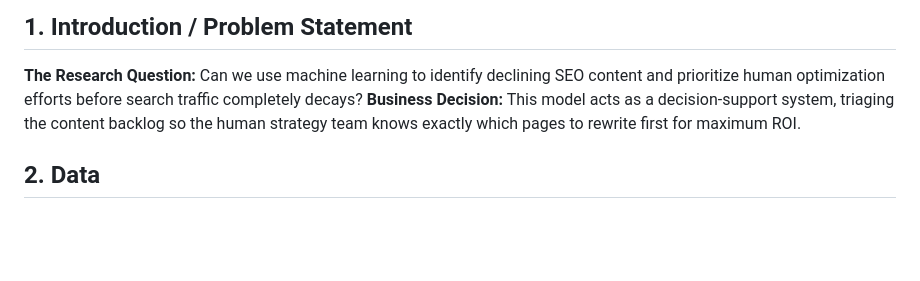
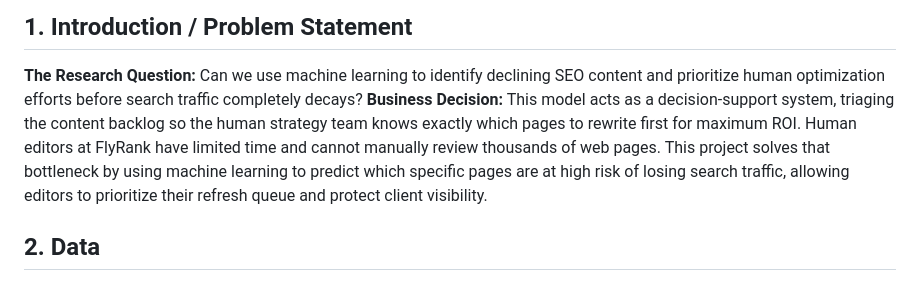
Before and after one commit to soumyajeetrc/flyrank-internship-ml, a Markdown page: index.md, the part around the change. Drawn GitHub-style; blank space fills up the shorter version.

```diff
--- a/index.md
+++ b/index.md
@@ -5,7 +5,7 @@ Can we use machine learning to identify declining SEO content before traffic ful
 
 ## 1. Introduction / Problem Statement
 **The Research Question:** Can we use machine learning to identify declining SEO content and prioritize human optimization efforts before search traffic completely decays?
-**Business Decision:** This model acts as a decision-support system, triaging the content backlog so the human strategy team knows exactly which pages to rewrite first for maximum ROI.
+**Business Decision:** This model acts as a decision-support system, triaging the content backlog so the human strategy team knows exactly which pages to rewrite first for maximum ROI. Human editors at FlyRank have limited time and cannot manually review thousands of web pages. This project solves that bottleneck by using machine learning to predict which specific pages are at high risk of losing search traffic, allowing editors to prioritize their refresh queue and protect client visibility.
 
 ## 2. Data
 **Data Source & Scope:** This study is built on a public-safe subset of the FlyRank ML Internship dataset, evaluating the `fact_content_daily_performance` table. We specifically excluded pages with zero search impressions to prevent unindexed or completely invisible content from artificially skewing our baseline traffic metrics.
```
